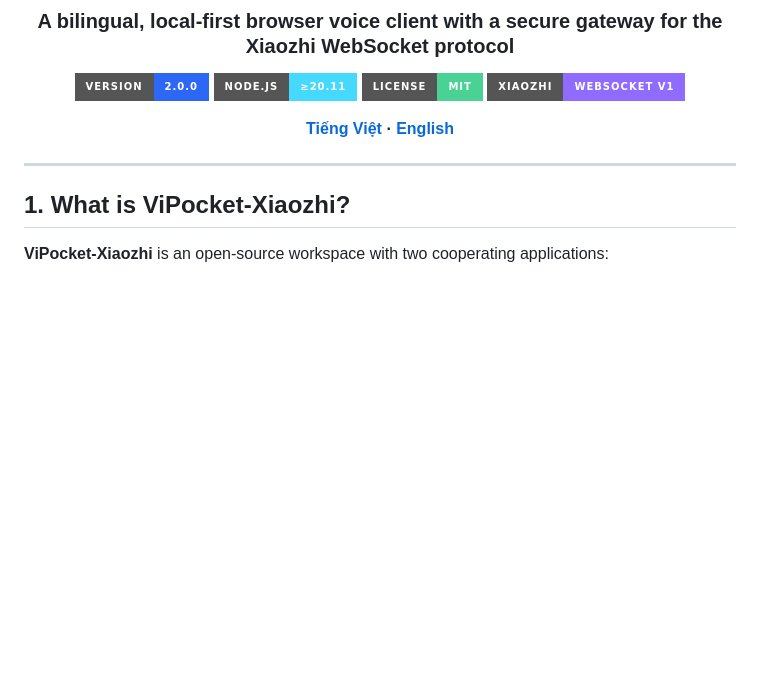
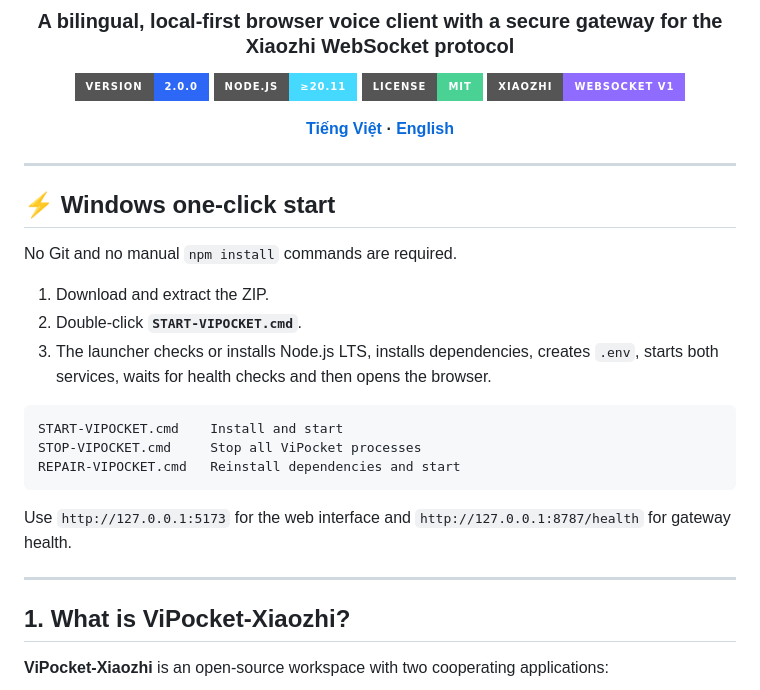
Before and after one commit to Base27-CVNSS/ViPocket-Xiaozhi, a Markdown page: README.en.md, the part around the change. GitHub-like rendering; badges without logos; blank space fills up the shorter version.

Commit message:
docs: add English Windows one-click instructions

````diff
--- a/README.en.md
+++ b/README.en.md
@@ -12,6 +12,24 @@
 **[Tiếng Việt](./README.md) · [English](./README.en.md)**
 
 </div>
+
+---
+
+## ⚡ Windows one-click start
+
+No Git and no manual `npm install` commands are required.
+
+1. Download and extract the ZIP.
+2. Double-click **`START-VIPOCKET.cmd`**.
+3. The launcher checks or installs Node.js LTS, installs dependencies, creates `.env`, starts both services, waits for health checks and then opens the browser.
+
+```text
+START-VIPOCKET.cmd    Install and start
+STOP-VIPOCKET.cmd     Stop all ViPocket processes
+REPAIR-VIPOCKET.cmd   Reinstall dependencies and start
+```
+
+Use `http://127.0.0.1:5173` for the web interface and `http://127.0.0.1:8787/health` for gateway health.
 
 ---
 
````
